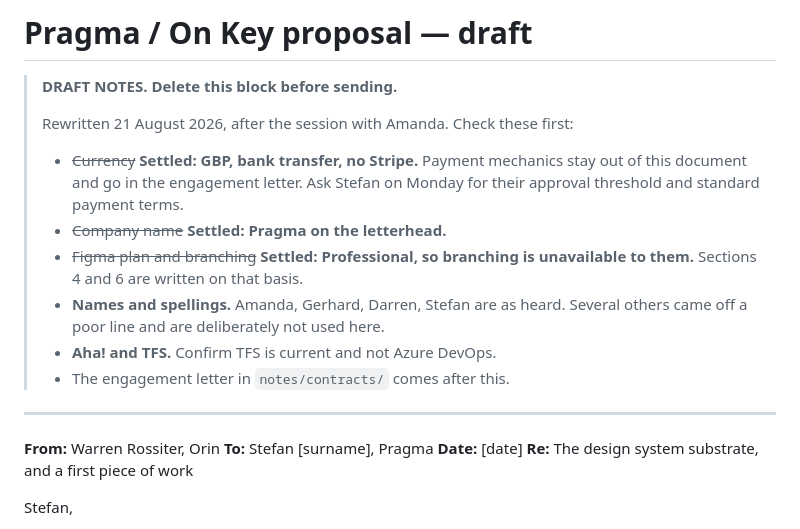
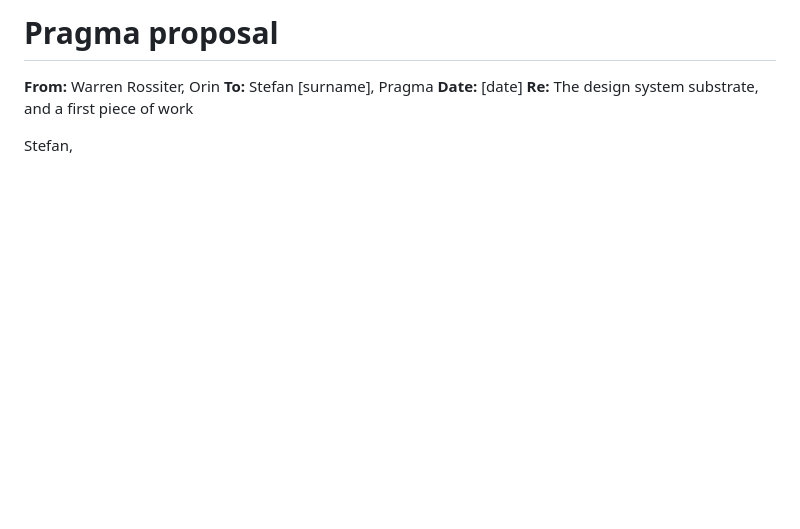
Before and after one commit to Boyzeeboy/orin, a Markdown page: notes/pragma-proposal-draft.md, the part around the change. Rendered like a GitHub page; blank space fills up the shorter version.

Commit message:
notes: the Pragma proposal is send-ready
Draft block removed. Every item in it was settled: currency as GBP by bank
transfer, Pragma on the letterhead, Figma Professional so branching is
unavailable, and the two misheard names corrected to Gerhard and Mauritz.

The last open item was whether they say TFS or Azure DevOps. Left as TFS,
because Stefan used that word himself on the call and quoting a client's own
vocabulary is safe whatever the product is called now. It appears once, in
the sentence about what an Aha! feature and a TFS work item point at.
Gerhard's question list carries the proper question about their CI, so
nothing is lost by not resolving it here.

Two placeholders remain for Warren to fill by hand: Stefan's surname and the
date.

The filename keeps its -draft suffix. It stops being a draft when it is sent,
and renaming it before that would be optimistic.

Co-Authored-By: Claude Opus 5 <noreply@anthropic.com>

```diff
--- a/notes/pragma-proposal-draft.md
+++ b/notes/pragma-proposal-draft.md
@@ -1,22 +1,4 @@
-# Pragma / On Key proposal — draft
-
-> **DRAFT NOTES. Delete this block before sending.**
->
-> Rewritten 21 August 2026, after the session with Amanda. Check these first:
->
-> - ~~Currency~~ **Settled: GBP, bank transfer, no Stripe.** Payment
->   mechanics stay out of this document and go in the engagement letter.
->   Ask Stefan on Monday for their approval threshold and standard payment
->   terms.
-> - ~~Company name~~ **Settled: Pragma on the letterhead.**
-> - ~~Figma plan and branching~~ **Settled: Professional, so branching is
->   unavailable to them.** Sections 4 and 6 are written on that basis.
-> - **Names and spellings.** Amanda, Gerhard, Darren, Stefan are as heard.
->   Several others came off a poor line and are deliberately not used here.
-> - **Aha! and TFS.** Confirm TFS is current and not Azure DevOps.
-> - The engagement letter in `notes/contracts/` comes after this.
-
----
+# Pragma proposal
 
 **From:** Warren Rossiter, Orin
 **To:** Stefan [surname], Pragma
```
